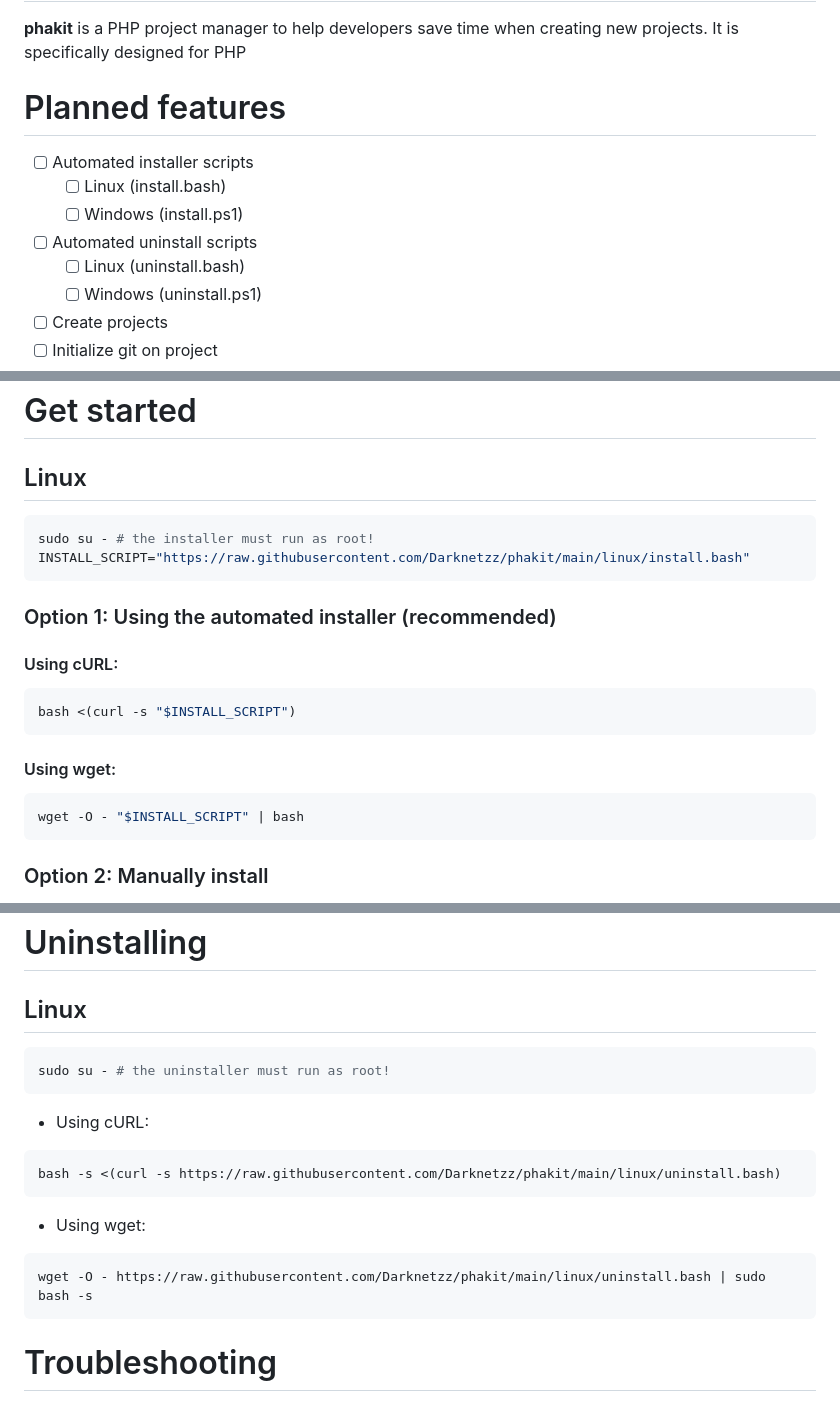
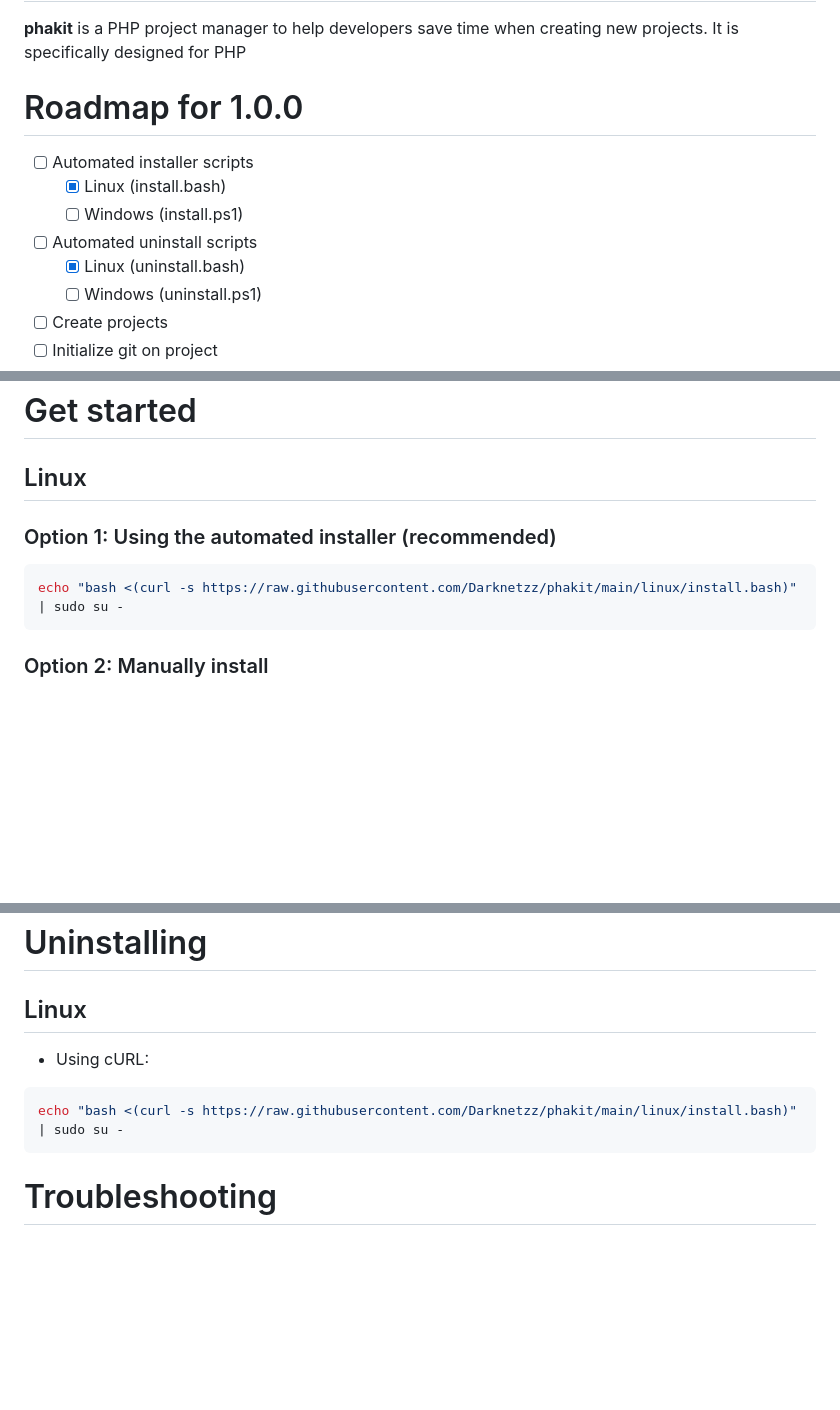
Before and after one commit to Darknetzz/phakit, a Markdown page: README.md, 3 parts joined by grey strips. GitHub-like rendering; blank space fills up the shorter version.

Commit message:
chore: Update phakit installation script

````diff
--- a/README.md
+++ b/README.md
@@ -23,12 +23,12 @@
 **phakit** is a PHP project manager to help developers save time when creating new projects.
 It is specifically designed for PHP
 
-# Planned features
+# Roadmap for 1.0.0
 - [ ] Automated installer scripts
-    - [ ] Linux (install.bash)
+    - [x] Linux (install.bash)
     - [ ] Windows (install.ps1)
 - [ ] Automated uninstall scripts
-    - [ ] Linux (uninstall.bash)
+    - [x] Linux (uninstall.bash)
     - [ ] Windows (uninstall.ps1)
 - [ ] Create projects
 - [ ] Initialize git on project
@@ -50,22 +50,12 @@ It is specifically designed for PHP
 
 ## Linux
 
+### Option 1: Using the automated installer (recommended)
+
 ```bash
-sudo su - # the installer must run as root!
-INSTALL_SCRIPT="https://raw.githubusercontent.com/Darknetzz/phakit/main/linux/install.bash"
+echo "bash <(curl -s https://raw.githubusercontent.com/Darknetzz/phakit/main/linux/install.bash)" | sudo su -
 ```
 
-### Option 1: Using the automated installer (recommended)
-
-#### Using cURL:
-```bash
-bash <(curl -s "$INSTALL_SCRIPT")
-```
-
-#### Using wget:
-```bash
-wget -O - "$INSTALL_SCRIPT" | bash
-```
 
 ### Option 2: Manually install
 For those who favors control over simplicity. This script is a minimalistic version of `install.bash`:
@@ -135,18 +125,10 @@ Automatically create documentation for your project:
 # Uninstalling
 
 ## Linux
-```bash
-sudo su - # the uninstaller must run as root!
-```
 
 * Using cURL:
 ```bash
-bash -s <(curl -s https://raw.githubusercontent.com/Darknetzz/phakit/main/linux/uninstall.bash)
-```
-
-* Using wget:
-```bash
-wget -O - https://raw.githubusercontent.com/Darknetzz/phakit/main/linux/uninstall.bash | sudo bash -s
+echo "bash <(curl -s https://raw.githubusercontent.com/Darknetzz/phakit/main/linux/install.bash)" | sudo su -
 ```
 
 # Troubleshooting
````
